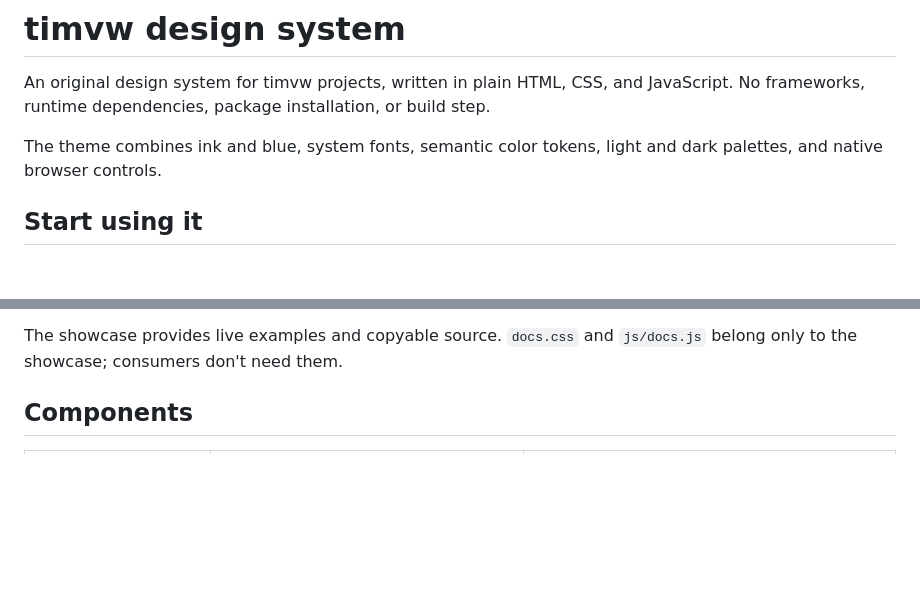
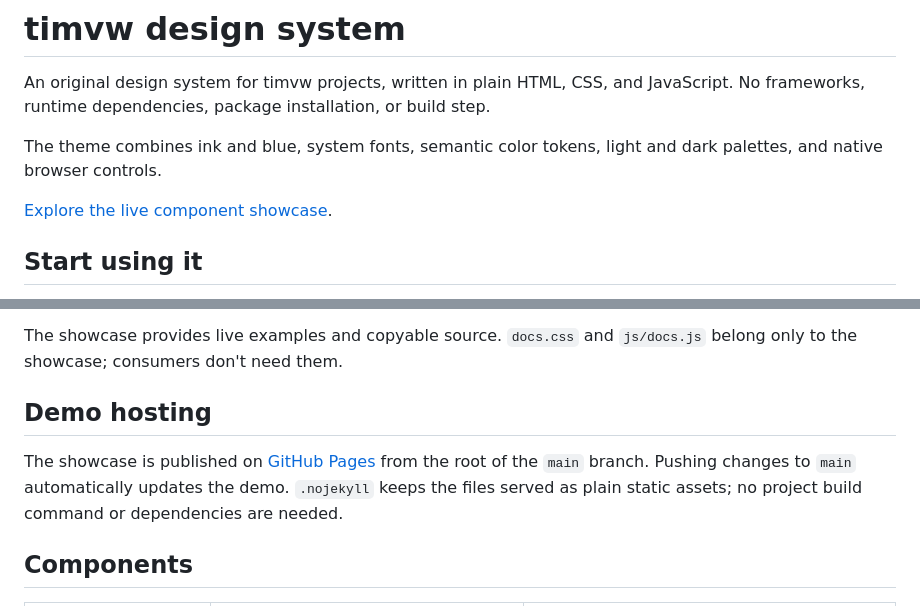
Before and after one commit to timvw/timvw-design-system, a Markdown page: README.md, 2 parts joined by grey strips. GitHub-like rendering; blank space fills up the shorter version.

Commit message:
Document live GitHub Pages showcase

```diff
--- a/README.md
+++ b/README.md
@@ -3,6 +3,8 @@
 An original design system for timvw projects, written in plain HTML, CSS, and JavaScript. No frameworks, runtime dependencies, package installation, or build step.
 
 The theme combines ink and blue, system fonts, semantic color tokens, light and dark palettes, and native browser controls.
+
+[Explore the live component showcase](https://timvw.github.io/timvw-design-system/).
 
 ## Start using it
 
@@ -31,6 +33,10 @@ python3 -m http.server 8080
 Open `http://localhost:8080` for the component showcase. HTML and CSS also work from disk; browsers restrict JavaScript module loading on `file://` URLs. Python is just an optional local server, not a project dependency.
 
 The showcase provides live examples and copyable source. `docs.css` and `js/docs.js` belong only to the showcase; consumers don't need them.
+
+## Demo hosting
+
+The showcase is published on [GitHub Pages](https://timvw.github.io/timvw-design-system/) from the root of the `main` branch. Pushing changes to `main` automatically updates the demo. `.nojekyll` keeps the files served as plain static assets; no project build command or dependencies are needed.
 
 ## Components
 
```
